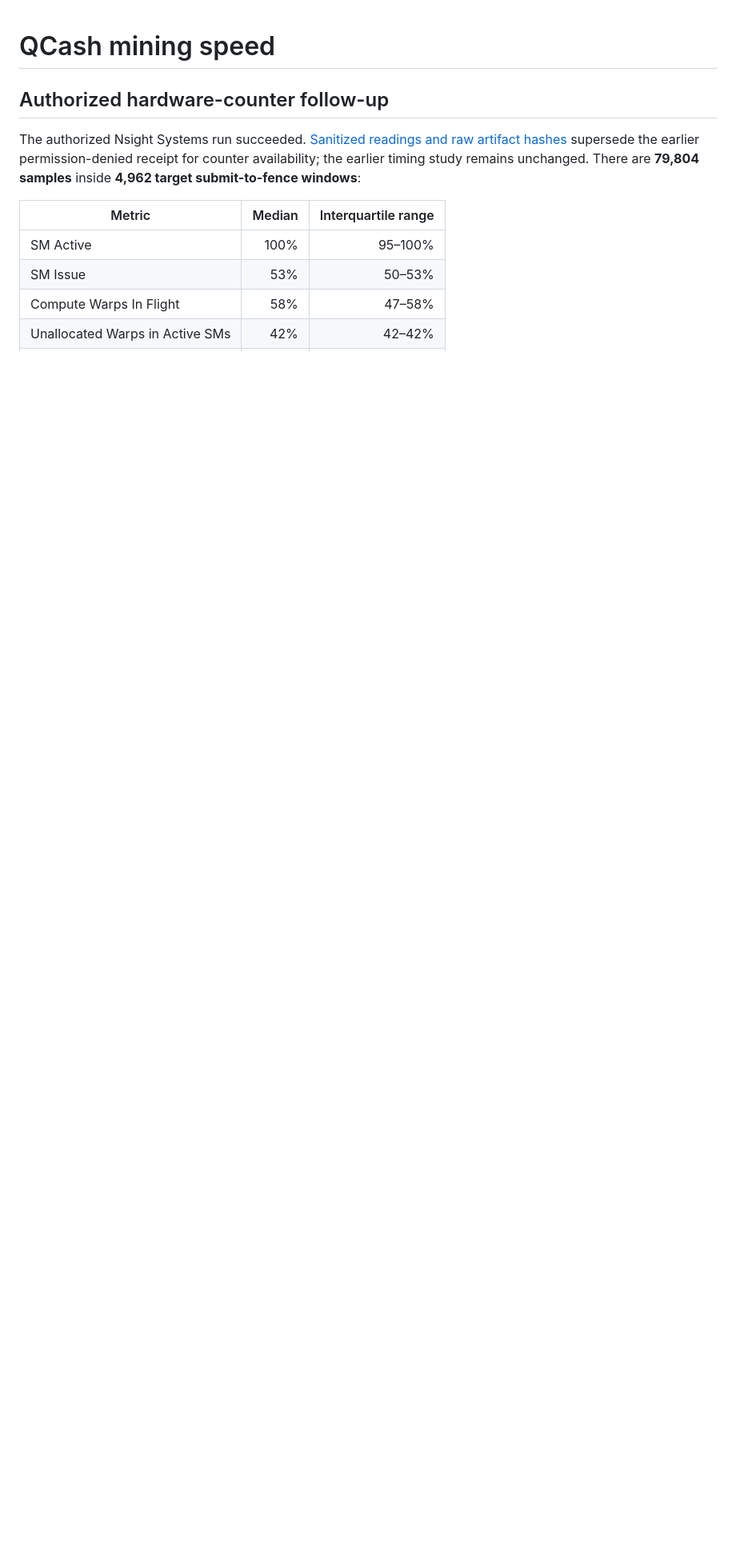
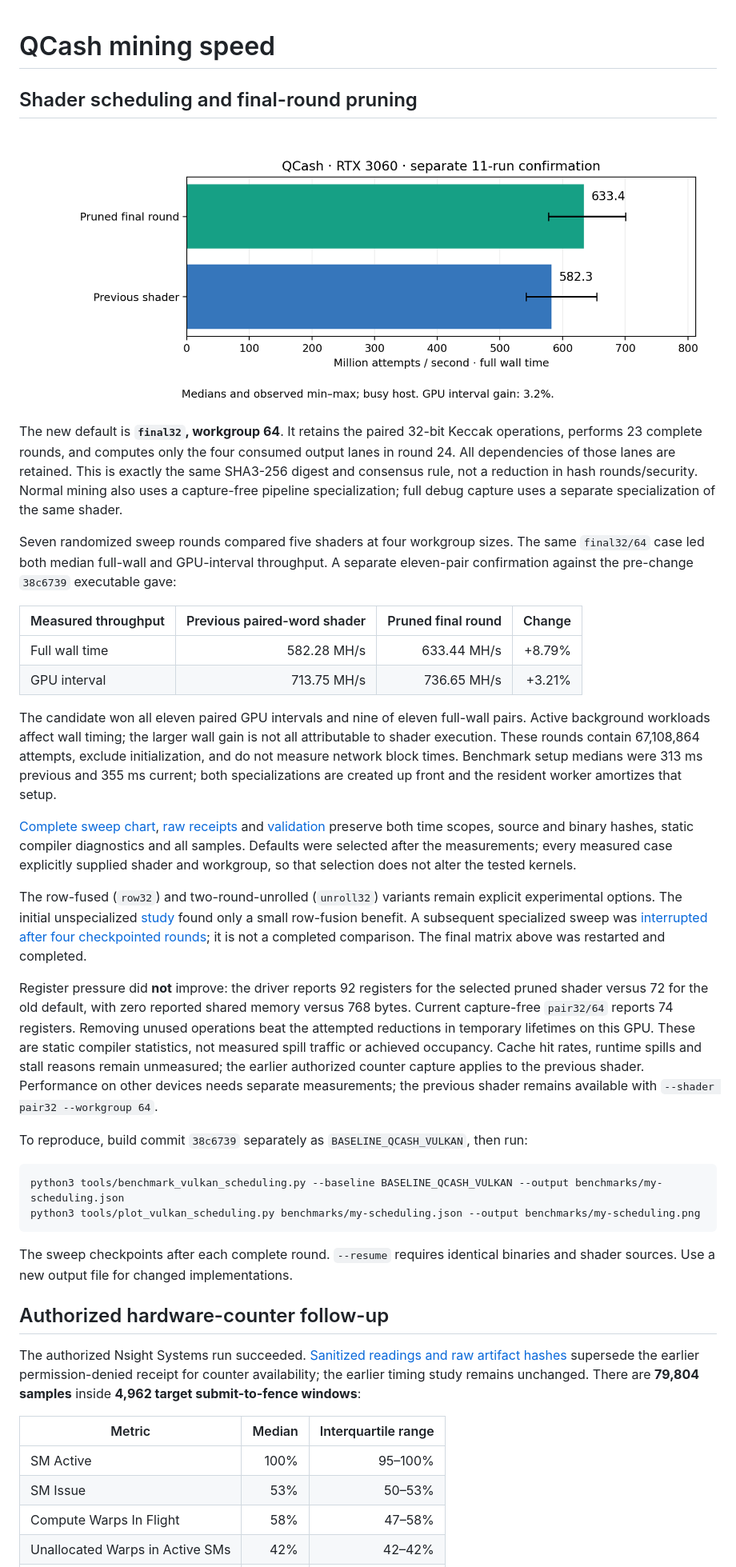
Before and after one commit to juliancoy/QCash, a Markdown page: benchmarks/README.md, the part around one of its changes. Shown at 80% size. GitHub-like rendering; pictures changed too: benchmarks/gpu-scheduling-rtx3060-summary.png (added); blank space fills up the shorter version.

Commit message:
Optimize final Keccak outputs and specialize the Vulkan mining pipeline

````diff
--- a/benchmarks/README.md
+++ b/benchmarks/README.md
@@ -1,4 +1,64 @@
 # QCash mining speed
+
+## Shader scheduling and final-round pruning
+
+![Separate confirmation of the selected shader](gpu-scheduling-rtx3060-summary.png)
+
+The new default is **`final32`, workgroup 64**. It retains the paired 32-bit Keccak
+operations, performs 23 complete rounds, and computes only the four consumed output
+lanes in round 24. All dependencies of those lanes are retained. This is exactly
+the same SHA3-256 digest and consensus rule, not a reduction in hash rounds/security.
+Normal mining also uses a capture-free pipeline specialization; full debug capture
+uses a separate specialization of the same shader.
+
+Seven randomized sweep rounds compared five shaders at four workgroup sizes. The
+same `final32/64` case led both median full-wall and GPU-interval throughput. A
+separate eleven-pair confirmation against the pre-change `38c6739` executable gave:
+
+| Measured throughput | Previous paired-word shader | Pruned final round | Change |
+| --- | ---: | ---: | ---: |
+| Full wall time | 582.28 MH/s | 633.44 MH/s | +8.79% |
+| GPU interval | 713.75 MH/s | 736.65 MH/s | +3.21% |
+
+The candidate won all eleven paired GPU intervals and nine of eleven full-wall
+pairs. Active background workloads affect wall timing; the larger wall gain is not
+all attributable to shader execution. These rounds contain 67,108,864 attempts,
+exclude initialization, and do not measure network block times. Benchmark setup
+medians were 313 ms previous and 355 ms current; both specializations are created
+up front and the resident worker amortizes that setup.
+
+[Complete sweep chart](gpu-scheduling-rtx3060.png), [raw receipts](gpu-scheduling-rtx3060.json)
+and [validation](gpu-scheduling-validation.json) preserve both time scopes, source
+and binary hashes, static compiler diagnostics and all samples. Defaults were
+selected after the measurements; every measured case explicitly supplied shader
+and workgroup, so that selection does not alter the tested kernels.
+
+The row-fused (`row32`) and two-round-unrolled (`unroll32`) variants remain explicit
+experimental options. The initial unspecialized [study](gpu-scheduling-initial-rtx3060.json)
+found only a small row-fusion benefit. A subsequent specialized sweep was
+[interrupted after four checkpointed rounds](gpu-scheduling-specialized-partial-rtx3060.json);
+it is not a completed comparison. The final matrix above was restarted and completed.
+
+Register pressure did **not** improve: the driver reports 92 registers for the
+selected pruned shader versus 72 for the old default, with zero reported shared
+memory versus 768 bytes. Current capture-free `pair32/64` reports 74 registers.
+Removing unused operations beat the attempted reductions in temporary lifetimes on
+this GPU. These are static compiler statistics, not measured spill traffic or
+achieved occupancy. Cache hit rates, runtime spills and stall reasons remain
+unmeasured; the earlier authorized counter capture applies to the previous shader.
+Performance on other devices needs separate measurements; the previous shader
+remains available with `--shader pair32 --workgroup 64`.
+
+To reproduce, build commit `38c6739` separately as `BASELINE_QCASH_VULKAN`, then run:
+
+```sh
+python3 tools/benchmark_vulkan_scheduling.py --baseline BASELINE_QCASH_VULKAN --output benchmarks/my-scheduling.json
+python3 tools/plot_vulkan_scheduling.py benchmarks/my-scheduling.json --output benchmarks/my-scheduling.png
+```
+
+The sweep checkpoints after each complete round. `--resume` requires identical
+binaries and shader sources. Use a new output file for changed implementations.
+
 
 ## Authorized hardware-counter follow-up
 
````
Also changed, not shown: other parts of benchmarks/README.md (+1 -1 lines), miners/README.md (+16 -8 lines), benchmarks/gpu-scheduling-rtx3060.png (added), 16 other files.
